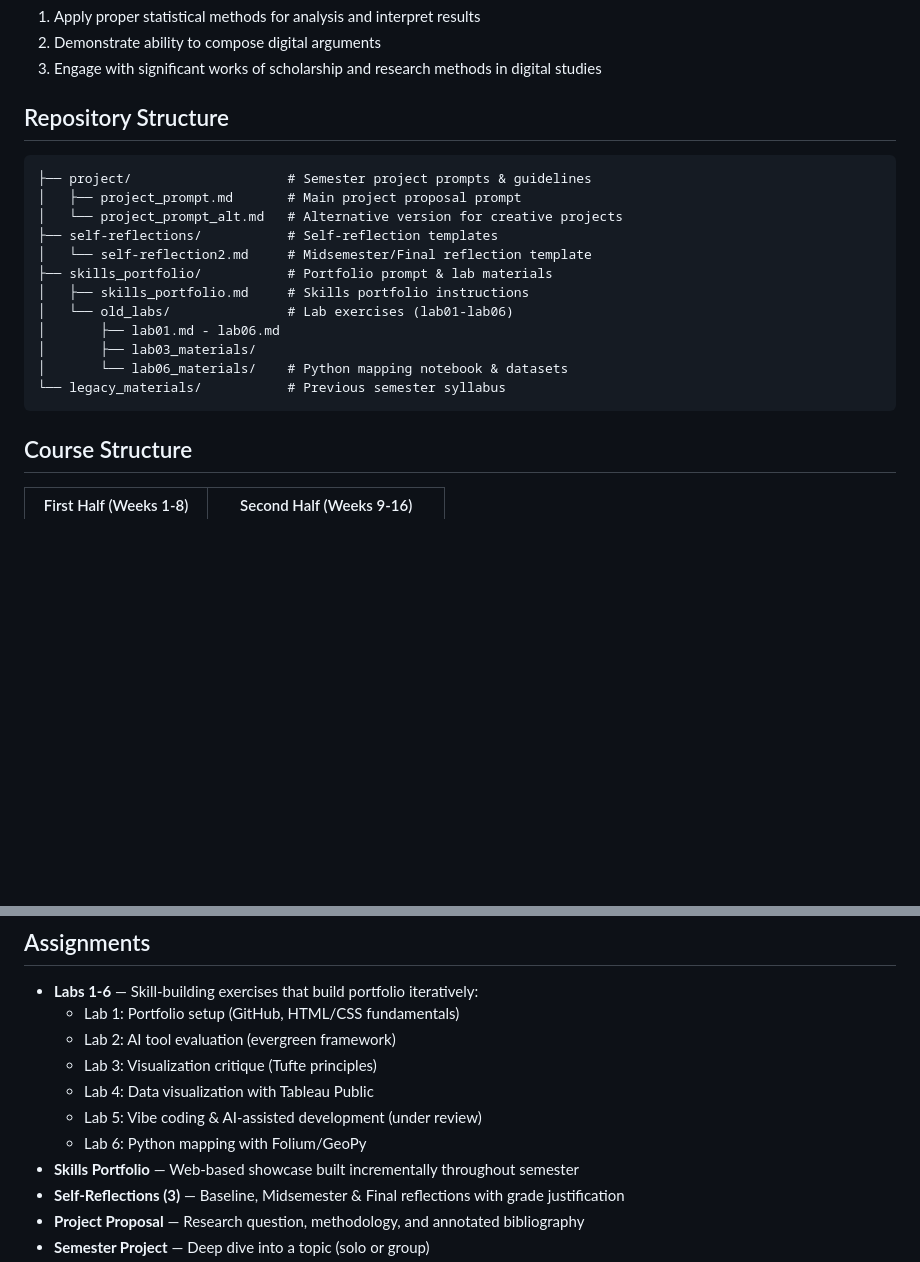
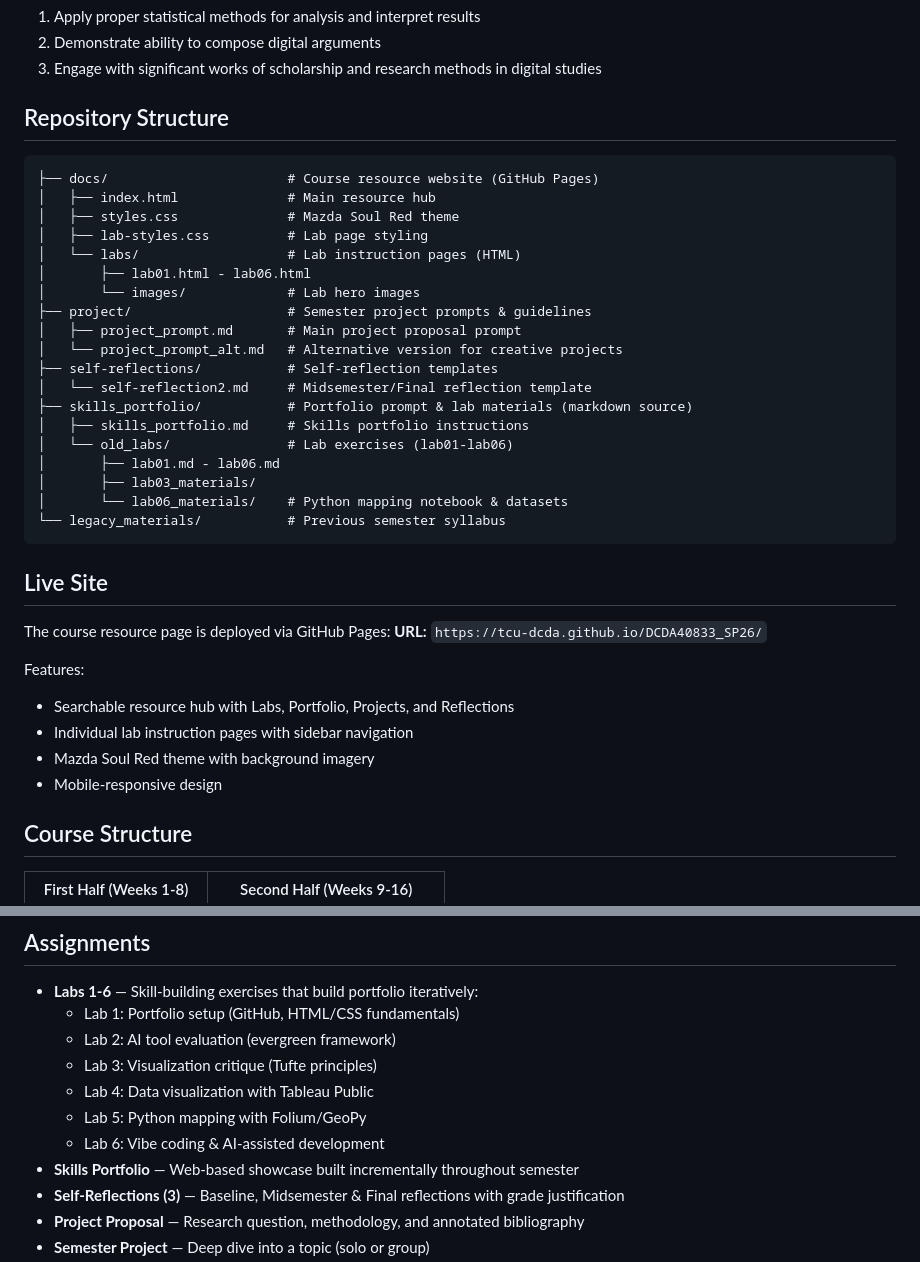
Before and after one commit to TCU-DCDA/DCDA40833_SP26, a Markdown page: README.md, 2 parts joined by grey strips. Drawn GitHub-style; blank space fills up the shorter version.

````diff
--- a/README.md
+++ b/README.md
@@ -17,12 +17,19 @@ This capstone course is the culminating experience for the Digital Culture and D
 ## Repository Structure
 
 ```
+├── docs/                       # Course resource website (GitHub Pages)
+│   ├── index.html              # Main resource hub
+│   ├── styles.css              # Mazda Soul Red theme
+│   ├── lab-styles.css          # Lab page styling
+│   └── labs/                   # Lab instruction pages (HTML)
+│       ├── lab01.html - lab06.html
+│       └── images/             # Lab hero images
 ├── project/                    # Semester project prompts & guidelines
 │   ├── project_prompt.md       # Main project proposal prompt
 │   └── project_prompt_alt.md   # Alternative version for creative projects
 ├── self-reflections/           # Self-reflection templates
 │   └── self-reflection2.md     # Midsemester/Final reflection template
-├── skills_portfolio/           # Portfolio prompt & lab materials
+├── skills_portfolio/           # Portfolio prompt & lab materials (markdown source)
 │   ├── skills_portfolio.md     # Skills portfolio instructions
 │   └── old_labs/               # Lab exercises (lab01-lab06)
 │       ├── lab01.md - lab06.md
@@ -30,6 +37,17 @@ This capstone course is the culminating experience for the Digital Culture and D
 │       └── lab06_materials/    # Python mapping notebook & datasets
 └── legacy_materials/           # Previous semester syllabus
 ```
+
+## Live Site
+
+The course resource page is deployed via GitHub Pages:
+**URL:** `https://tcu-dcda.github.io/DCDA40833_SP26/`
+
+Features:
+- Searchable resource hub with Labs, Portfolio, Projects, and Reflections
+- Individual lab instruction pages with sidebar navigation
+- Mazda Soul Red theme with background imagery
+- Mobile-responsive design
 
 ## Course Structure
 
@@ -46,8 +64,8 @@ This capstone course is the culminating experience for the Digital Culture and D
   - Lab 2: AI tool evaluation (evergreen framework)
   - Lab 3: Visualization critique (Tufte principles)
   - Lab 4: Data visualization with Tableau Public
-  - Lab 5: Vibe coding & AI-assisted development (under review)
-  - Lab 6: Python mapping with Folium/GeoPy
+  - Lab 5: Python mapping with Folium/GeoPy
+  - Lab 6: Vibe coding & AI-assisted development
 - **Skills Portfolio** — Web-based showcase built incrementally throughout semester
 - **Self-Reflections (3)** — Baseline, Midsemester & Final reflections with grade justification
 - **Project Proposal** — Research question, methodology, and annotated bibliography
````
Also changed, not shown: NEXT_STEPS.md (+67 -31 lines), TODO.md (added, +63 -0 lines).
